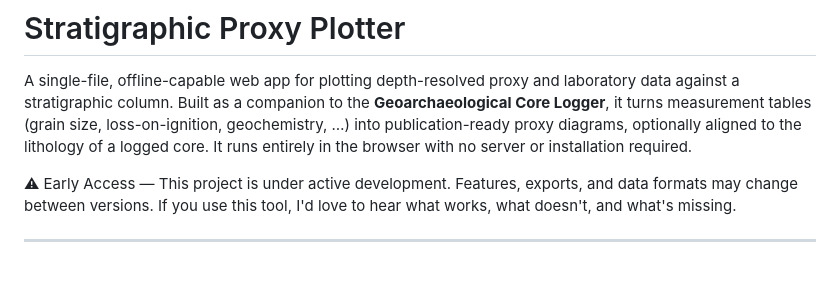
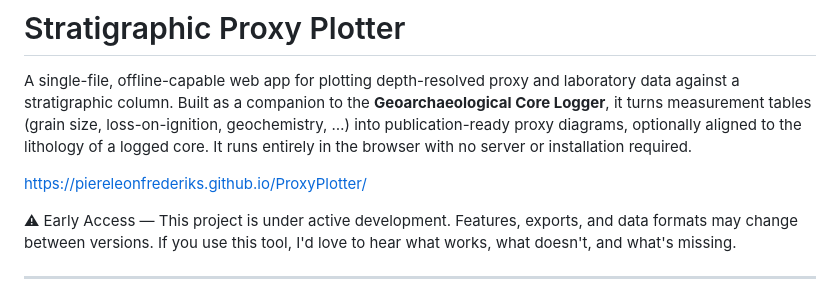
Before and after one commit to PiereLeonFrederiks/ProxyPlotter, a Markdown page: README.md, the part around the change. Drawn GitHub-style; blank space fills up the shorter version.

```diff
--- a/README.md
+++ b/README.md
@@ -1,6 +1,8 @@
 # Stratigraphic Proxy Plotter
 
 A single-file, offline-capable web app for plotting depth-resolved proxy and laboratory data against a stratigraphic column. Built as a companion to the **Geoarchaeological Core Logger**, it turns measurement tables (grain size, loss-on-ignition, geochemistry, …) into publication-ready proxy diagrams, optionally aligned to the lithology of a logged core. It runs entirely in the browser with no server or installation required.
+
+https://piereleonfrederiks.github.io/ProxyPlotter/
 
 ⚠ Early Access — This project is under active development. Features, exports, and data formats may change between versions. If you use this tool, I'd love to hear what works, what doesn't, and what's missing.
 
```
